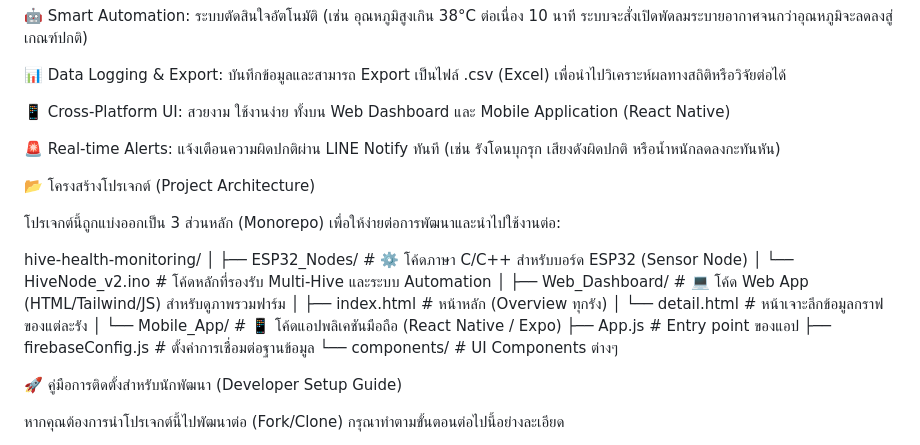
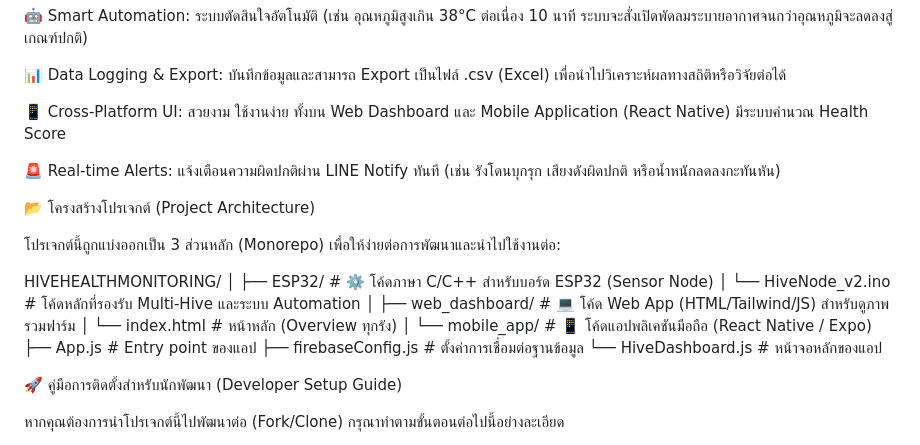
Before and after one commit to amornthepgautam-maker/HiveHealthMonitoring, a Markdown page: README.md, the part around one of its changes. GitHub-like rendering.

```diff
--- a/README.md
+++ b/README.md
@@ -10,7 +10,7 @@
 
 📊 Data Logging & Export: บันทึกข้อมูลและสามารถ Export เป็นไฟล์ .csv (Excel) เพื่อนำไปวิเคราะห์ผลทางสถิติหรือวิจัยต่อได้
 
-📱 Cross-Platform UI: สวยงาม ใช้งานง่าย ทั้งบน Web Dashboard และ Mobile Application (React Native)
+📱 Cross-Platform UI: สวยงาม ใช้งานง่าย ทั้งบน Web Dashboard และ Mobile Application (React Native) มีระบบคำนวณ Health Score
 
 🚨 Real-time Alerts: แจ้งเตือนความผิดปกติผ่าน LINE Notify ทันที (เช่น รังโดนบุกรุก เสียงดังผิดปกติ หรือน้ำหนักลดลงกะทันหัน)
 
@@ -18,19 +18,18 @@
 
 โปรเจกต์นี้ถูกแบ่งออกเป็น 3 ส่วนหลัก (Monorepo) เพื่อให้ง่ายต่อการพัฒนาและนำไปใช้งานต่อ:
 
-hive-health-monitoring/
+HIVEHEALTHMONITORING/
 │
-├── ESP32_Nodes/          # ⚙️ โค้ดภาษา C/C++ สำหรับบอร์ด ESP32 (Sensor Node)
+├── ESP32/                # ⚙️ โค้ดภาษา C/C++ สำหรับบอร์ด ESP32 (Sensor Node)
 │   └── HiveNode_v2.ino   # โค้ดหลักที่รองรับ Multi-Hive และระบบ Automation
 │
-├── Web_Dashboard/        # 💻 โค้ด Web App (HTML/Tailwind/JS) สำหรับดูภาพรวมฟาร์ม
-│   ├── index.html        # หน้าหลัก (Overview ทุกรัง)
-│   └── detail.html       # หน้าเจาะลึกข้อมูลกราฟของแต่ละรัง
+├── web_dashboard/        # 💻 โค้ด Web App (HTML/Tailwind/JS) สำหรับดูภาพรวมฟาร์ม
+│   └── index.html        # หน้าหลัก (Overview ทุกรัง)
 │
-└── Mobile_App/           # 📱 โค้ดแอปพลิเคชันมือถือ (React Native / Expo)
+└── mobile_app/           # 📱 โค้ดแอปพลิเคชันมือถือ (React Native / Expo)
     ├── App.js            # Entry point ของแอป
     ├── firebaseConfig.js # ตั้งค่าการเชื่อมต่อฐานข้อมูล
-    └── components/       # UI Components ต่างๆ
+    └── HiveDashboard.js  # หน้าจอหลักของแอป
 
 
 🚀 คู่มือการติดตั้งสำหรับนักพัฒนา (Developer Setup Guide)
```
Also changed, not shown: other parts of README.md (+42 -42 lines).
